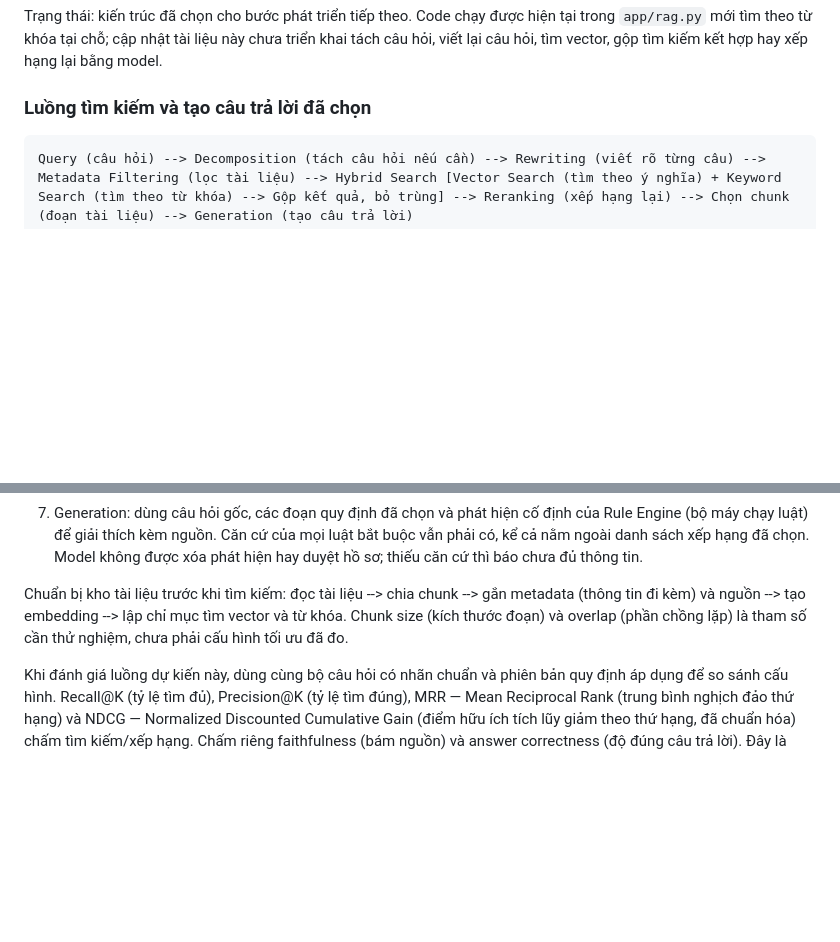
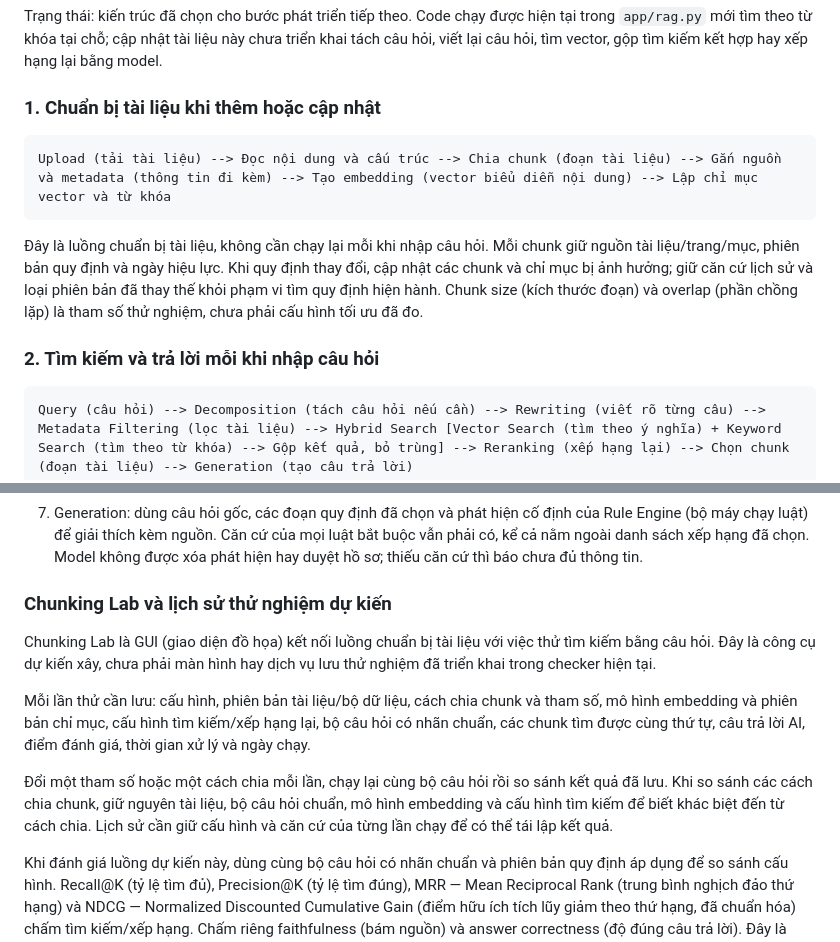
Before and after one commit to ydangishere/dev-projects, a Markdown page: mms-ai-checker/README.vi.md, 2 parts joined by grey strips. Drawn GitHub-style; blank space fills up the shorter version.

Commit message:
docs(mms-ai-checker): distinguish ingestion and query flows with planned experiment history

````diff
--- a/mms-ai-checker/README.vi.md
+++ b/mms-ai-checker/README.vi.md
@@ -125,7 +125,15 @@ Chúng ta chọn phương án dưới đây để xây RAG (tìm tài liệu là
 
 Trạng thái: kiến trúc đã chọn cho bước phát triển tiếp theo. Code chạy được hiện tại trong `app/rag.py` mới tìm theo từ khóa tại chỗ; cập nhật tài liệu này chưa triển khai tách câu hỏi, viết lại câu hỏi, tìm vector, gộp tìm kiếm kết hợp hay xếp hạng lại bằng model.
 
-### Luồng tìm kiếm và tạo câu trả lời đã chọn
+### 1. Chuẩn bị tài liệu khi thêm hoặc cập nhật
+
+```text
+Upload (tải tài liệu) --> Đọc nội dung và cấu trúc --> Chia chunk (đoạn tài liệu) --> Gắn nguồn và metadata (thông tin đi kèm) --> Tạo embedding (vector biểu diễn nội dung) --> Lập chỉ mục vector và từ khóa
+```
+
+Đây là luồng chuẩn bị tài liệu, không cần chạy lại mỗi khi nhập câu hỏi. Mỗi chunk giữ nguồn tài liệu/trang/mục, phiên bản quy định và ngày hiệu lực. Khi quy định thay đổi, cập nhật các chunk và chỉ mục bị ảnh hưởng; giữ căn cứ lịch sử và loại phiên bản đã thay thế khỏi phạm vi tìm quy định hiện hành. Chunk size (kích thước đoạn) và overlap (phần chồng lặp) là tham số thử nghiệm, chưa phải cấu hình tối ưu đã đo.
+
+### 2. Tìm kiếm và trả lời mỗi khi nhập câu hỏi
 
 ```text
 Query (câu hỏi) --> Decomposition (tách câu hỏi nếu cần) --> Rewriting (viết rõ từng câu) --> Metadata Filtering (lọc tài liệu) --> Hybrid Search [Vector Search (tìm theo ý nghĩa) + Keyword Search (tìm theo từ khóa) --> Gộp kết quả, bỏ trùng] --> Reranking (xếp hạng lại) --> Chọn chunk (đoạn tài liệu) --> Generation (tạo câu trả lời)
@@ -139,7 +147,13 @@ Query (câu hỏi) --> Decomposition (tách câu hỏi nếu cần) --> Rewritin
 6. Reranking: chấm lại các đoạn ứng viên theo từng câu đã làm rõ rồi chọn đoạn hữu ích nhất. Top-K (số đoạn ứng viên lấy về) và số đoạn cuối cùng đưa cho AI là hai tham số riêng; tổng hợp căn cứ từ các câu nhỏ khi cần.
 7. Generation: dùng câu hỏi gốc, các đoạn quy định đã chọn và phát hiện cố định của Rule Engine (bộ máy chạy luật) để giải thích kèm nguồn. Căn cứ của mọi luật bắt buộc vẫn phải có, kể cả nằm ngoài danh sách xếp hạng đã chọn. Model không được xóa phát hiện hay duyệt hồ sơ; thiếu căn cứ thì báo chưa đủ thông tin.
 
-Chuẩn bị kho tài liệu trước khi tìm kiếm: đọc tài liệu --> chia chunk --> gắn metadata (thông tin đi kèm) và nguồn --> tạo embedding --> lập chỉ mục tìm vector và từ khóa. Chunk size (kích thước đoạn) và overlap (phần chồng lặp) là tham số cần thử nghiệm, chưa phải cấu hình tối ưu đã đo.
+### Chunking Lab và lịch sử thử nghiệm dự kiến
+
+Chunking Lab là GUI (giao diện đồ họa) kết nối luồng chuẩn bị tài liệu với việc thử tìm kiếm bằng câu hỏi. Đây là công cụ dự kiến xây, chưa phải màn hình hay dịch vụ lưu thử nghiệm đã triển khai trong checker hiện tại.
+
+Mỗi lần thử cần lưu: cấu hình, phiên bản tài liệu/bộ dữ liệu, cách chia chunk và tham số, mô hình embedding và phiên bản chỉ mục, cấu hình tìm kiếm/xếp hạng lại, bộ câu hỏi có nhãn chuẩn, các chunk tìm được cùng thứ tự, câu trả lời AI, điểm đánh giá, thời gian xử lý và ngày chạy.
+
+Đổi một tham số hoặc một cách chia mỗi lần, chạy lại cùng bộ câu hỏi rồi so sánh kết quả đã lưu. Khi so sánh các cách chia chunk, giữ nguyên tài liệu, bộ câu hỏi chuẩn, mô hình embedding và cấu hình tìm kiếm để biết khác biệt đến từ cách chia. Lịch sử cần giữ cấu hình và căn cứ của từng lần chạy để có thể tái lập kết quả.
 
 Khi đánh giá luồng dự kiến này, dùng cùng bộ câu hỏi có nhãn chuẩn và phiên bản quy định áp dụng để so sánh cấu hình. Recall@K (tỷ lệ tìm đủ), Precision@K (tỷ lệ tìm đúng), MRR — Mean Reciprocal Rank (trung bình nghịch đảo thứ hạng) và NDCG — Normalized Discounted Cumulative Gain (điểm hữu ích tích lũy giảm theo thứ hạng, đã chuẩn hóa) chấm tìm kiếm/xếp hạng. Chấm riêng faithfulness (bám nguồn) và answer correctness (độ đúng câu trả lời). Đây là điểm đo, không phải nút chỉnh xếp hạng; chưa được đo bởi bộ đánh giá ba hồ sơ giả lập hiện tại.
 
````
